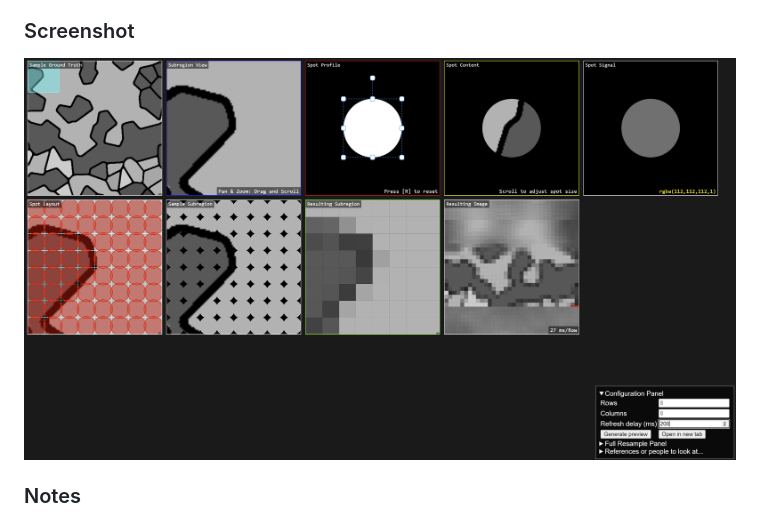
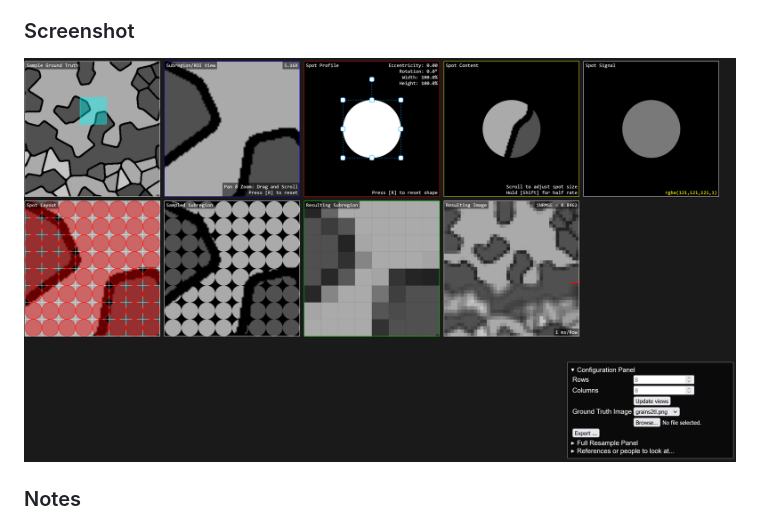
Before and after one commit to joedf/ImgBeamer, a Markdown page: README.md, the part around the change. Rendered like a GitHub page; pictures changed too: misc/screenshot3.png (added).

Commit message:
update screenshot

```diff
--- a/README.md
+++ b/README.md
@@ -18,7 +18,7 @@ Simple demo tool of the image formation[<sup>1</sup>](#references) process used
 9. Resulting Image (full, "virtual SEM")
 
 ### Screenshot
-![screenshot](misc/screenshot2.png)
+![screenshot](misc/screenshot3.png)
 
 ### Notes
 - Minor pixel value differences in virtualSEM; improved, but could be due to sampling from downsized sampling of the larger full image
```
